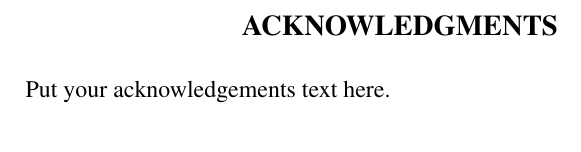
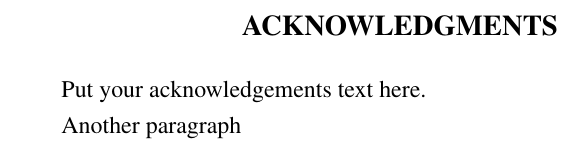
Before and after one commit to meluso/UMich_Dissertation_Template, a LaTeX thesis (main.tex, which reads front_materials/acknowledgments.tex): part of page 5 of 12, cut so that both start at the same text. Compiled offline with pdfLaTeX.

Commit message:
Update acknowledgments.tex

```diff
--- a/front_materials/acknowledgments.tex
+++ b/front_materials/acknowledgments.tex
@@ -1 +1,5 @@
-Put your acknowledgements text here.
+% Suhak Lee: no indentation applied in Acknowledgements chapter. So I had to forcefully indent using \hspace{15}
+
+\hspace{15pt} Put your acknowledgements text here.
+
+\hspace{15pt} Another paragraph
```
